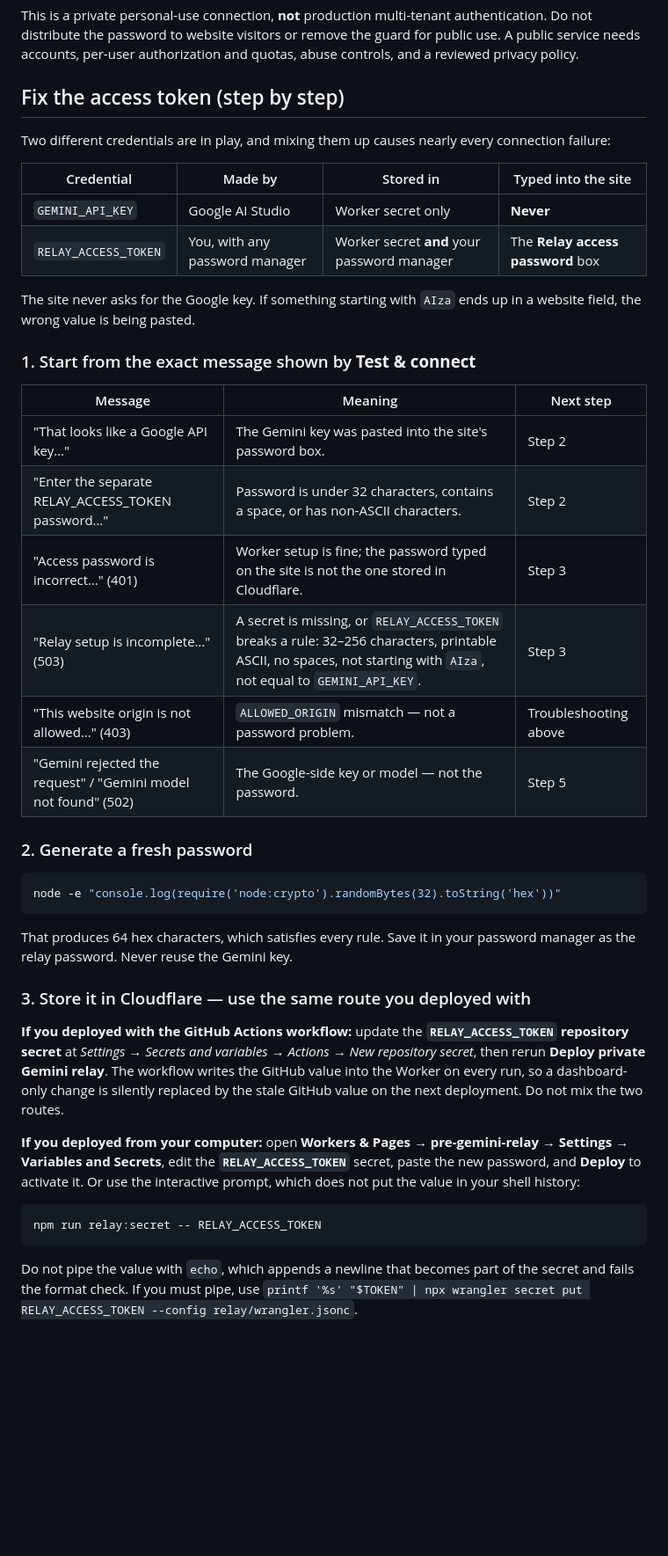
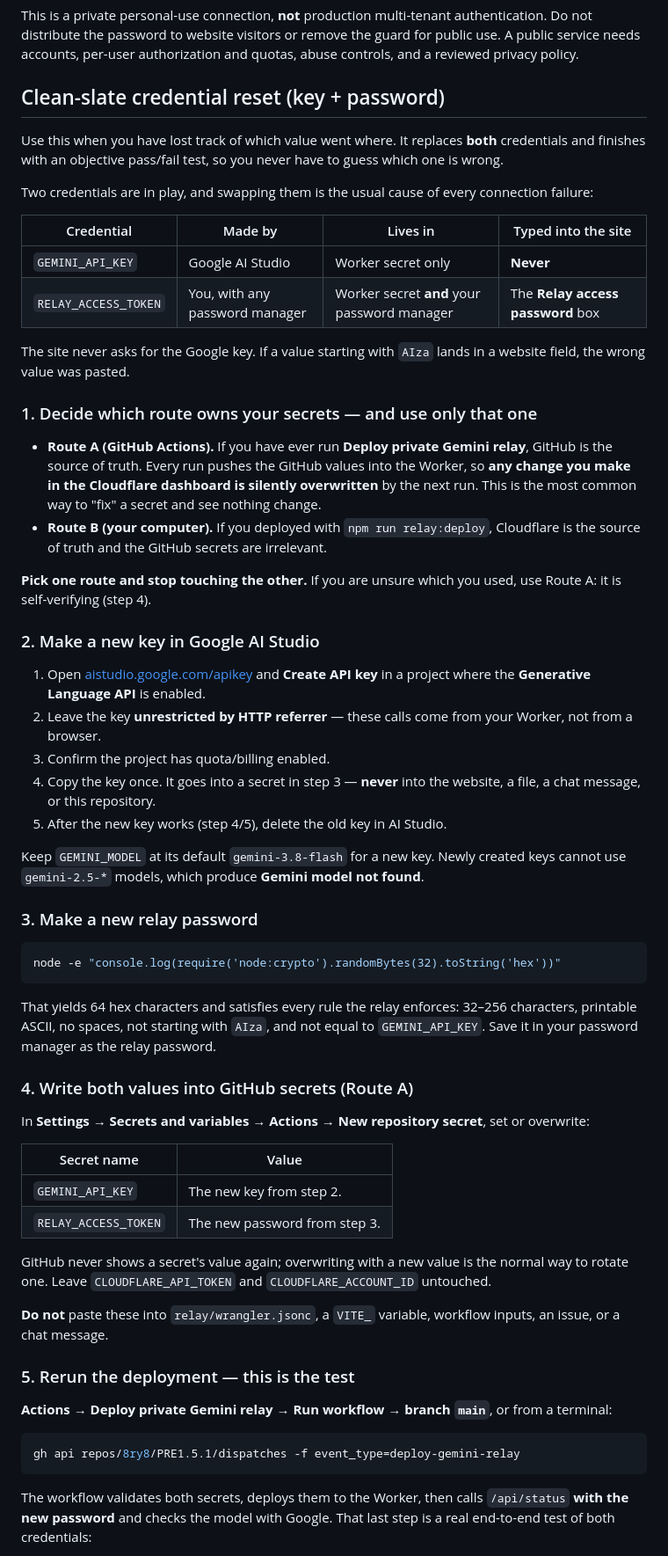
Before and after one commit to 8ry8/PRE1.5.1, a Markdown page: docs/gemini-setup.md, the part around one of its changes. Shown at 88% size. GitHub-like rendering; blank space fills up the shorter version.

Commit message:
docs: add clean-slate credential reset runbook for key + relay password
Co-authored-by: arena-agent <297053741+arena-agent@users.noreply.github.com>

````diff
--- a/docs/gemini-setup.md
+++ b/docs/gemini-setup.md
@@ -142,45 +142,64 @@ The website remembers only the Worker URL. The access password is kept in page m
 
 This is a private personal-use connection, **not** production multi-tenant authentication. Do not distribute the password to website visitors or remove the guard for public use. A public service needs accounts, per-user authorization and quotas, abuse controls, and a reviewed privacy policy.
 
-## Fix the access token (step by step)
+## Clean-slate credential reset (key + password)
 
-Two different credentials are in play, and mixing them up causes nearly every connection failure:
+Use this when you have lost track of which value went where. It replaces **both** credentials and finishes with an objective pass/fail test, so you never have to guess which one is wrong.
 
-| Credential | Made by | Stored in | Typed into the site |
+Two credentials are in play, and swapping them is the usual cause of every connection failure:
+
+| Credential | Made by | Lives in | Typed into the site |
 | --- | --- | --- | --- |
 | `GEMINI_API_KEY` | Google AI Studio | Worker secret only | **Never** |
 | `RELAY_ACCESS_TOKEN` | You, with any password manager | Worker secret **and** your password manager | The **Relay access password** box |
 
-The site never asks for the Google key. If something starting with `AIza` ends up in a website field, the wrong value is being pasted.
+The site never asks for the Google key. If a value starting with `AIza` lands in a website field, the wrong value was pasted.
 
-### 1. Start from the exact message shown by **Test & connect**
+### 1. Decide which route owns your secrets — and use only that one
 
-| Message | Meaning | Next step |
-| --- | --- | --- |
-| "That looks like a Google API key…" | The Gemini key was pasted into the site's password box. | Step 2 |
-| "Enter the separate RELAY_ACCESS_TOKEN password…" | Password is under 32 characters, contains a space, or has non-ASCII characters. | Step 2 |
-| "Access password is incorrect…" (401) | Worker setup is fine; the password typed on the site is not the one stored in Cloudflare. | Step 3 |
-| "Relay setup is incomplete…" (503) | A secret is missing, or `RELAY_ACCESS_TOKEN` breaks a rule: 32–256 characters, printable ASCII, no spaces, not starting with `AIza`, not equal to `GEMINI_API_KEY`. | Step 3 |
-| "This website origin is not allowed…" (403) | `ALLOWED_ORIGIN` mismatch — not a password problem. | Troubleshooting above |
-| "Gemini rejected the request" / "Gemini model not found" (502) | The Google-side key or model — not the password. | Step 5 |
+- **Route A (GitHub Actions).** If you have ever run **Deploy private Gemini relay**, GitHub is the source of truth. Every run pushes the GitHub values into the Worker, so **any change you make in the Cloudflare dashboard is silently overwritten** by the next run. This is the most common way to "fix" a secret and see nothing change.
+- **Route B (your computer).** If you deployed with `npm run relay:deploy`, Cloudflare is the source of truth and the GitHub secrets are irrelevant.
 
-### 2. Generate a fresh password
+**Pick one route and stop touching the other.** If you are unsure which you used, use Route A: it is self-verifying (step 4).
+
+### 2. Make a new key in Google AI Studio
+
+1. Open [aistudio.google.com/apikey](https://aistudio.google.com/apikey) and **Create API key** in a project where the **Generative Language API** is enabled.
+2. Leave the key **unrestricted by HTTP referrer** — these calls come from your Worker, not from a browser.
+3. Confirm the project has quota/billing enabled.
+4. Copy the key once. It goes into a secret in step 3 — **never** into the website, a file, a chat message, or this repository.
+5. After the new key works (step 4/5), delete the old key in AI Studio.
+
+Keep `GEMINI_MODEL` at its default `gemini-3.8-flash` for a new key. Newly created keys cannot use `gemini-2.5-*` models, which produce **Gemini model not found**.
+
+### 3. Make a new relay password
 
 ```bash
 node -e "console.log(require('node:crypto').randomBytes(32).toString('hex'))"
 ```
 
-That produces 64 hex characters, which satisfies every rule. Save it in your password manager as the relay password. Never reuse the Gemini key.
+That yields 64 hex characters and satisfies every rule the relay enforces: 32–256 characters, printable ASCII, no spaces, not starting with `AIza`, and not equal to `GEMINI_API_KEY`. Save it in your password manager as the relay password.
 
-### 3. Store it in Cloudflare — use the same route you deployed with
+### 4. Write both values into GitHub secrets (Route A)
 
-**If you deployed with the GitHub Actions workflow:** update the **`RELAY_ACCESS_TOKEN` repository secret** at *Settings → Secrets and variables → Actions → New repository secret*, then rerun **Deploy private Gemini relay**. The workflow writes the GitHub value into the Worker on every run, so a dashboard-only change is silently replaced by the stale GitHub value on the next deployment. Do not mix the two routes.
+In **Settings → Secrets and variables → Actions → New repository secret**, set or overwrite:
 
-**If you deployed from your computer:** open **Workers & Pages → pre-gemini-relay → Settings → Variables and Secrets**, edit the **`RELAY_ACCESS_TOKEN`** secret, paste the new password, and **Deploy** to activate it. Or use the interactive prompt, which does not put the value in your shell history:
+| Secret name | Value |
+| --- | --- |
+| `GEMINI_API_KEY` | The new key from step 2. |
+| `RELAY_ACCESS_TOKEN` | The new password from step 3. |
+
+GitHub never shows a secret's value again; overwriting with a new value is the normal way to rotate one. Leave `CLOUDFLARE_API_TOKEN` and `CLOUDFLARE_ACCOUNT_ID` untouched.
+
+**Do not** paste these into `relay/wrangler.jsonc`, a `VITE_` variable, workflow inputs, an issue, or a chat message.
+
+### 5. Rerun the deployment — this is the test
+
+**Actions → Deploy private Gemini relay → Run workflow → branch `main`**, or from a terminal:
 
 ```bash
-npm run relay:secret -- RELAY_ACCESS_TOKEN
+gh api repos/8ry8/PRE1.5.1/dispatches -f event_type=deploy-gemini-relay
 ```
 
-Do not pipe the value with `echo`, which appends a newline that becomes part of the secret and fails the format check. If you must pipe, use `printf '%s' "$TOKEN" | npx wrangler secret put RELAY_ACCESS_TOKEN --config relay/wrangler.jsonc`.
+The workflow validates both secrets, deploys them to the Worker, then calls `/api/status` **with the new password** and checks the model with Google. That last step is a real end-to-end test of both credentials:
 
````
Also changed, not shown: other parts of docs/gemini-setup.md (+34 -17 lines).
